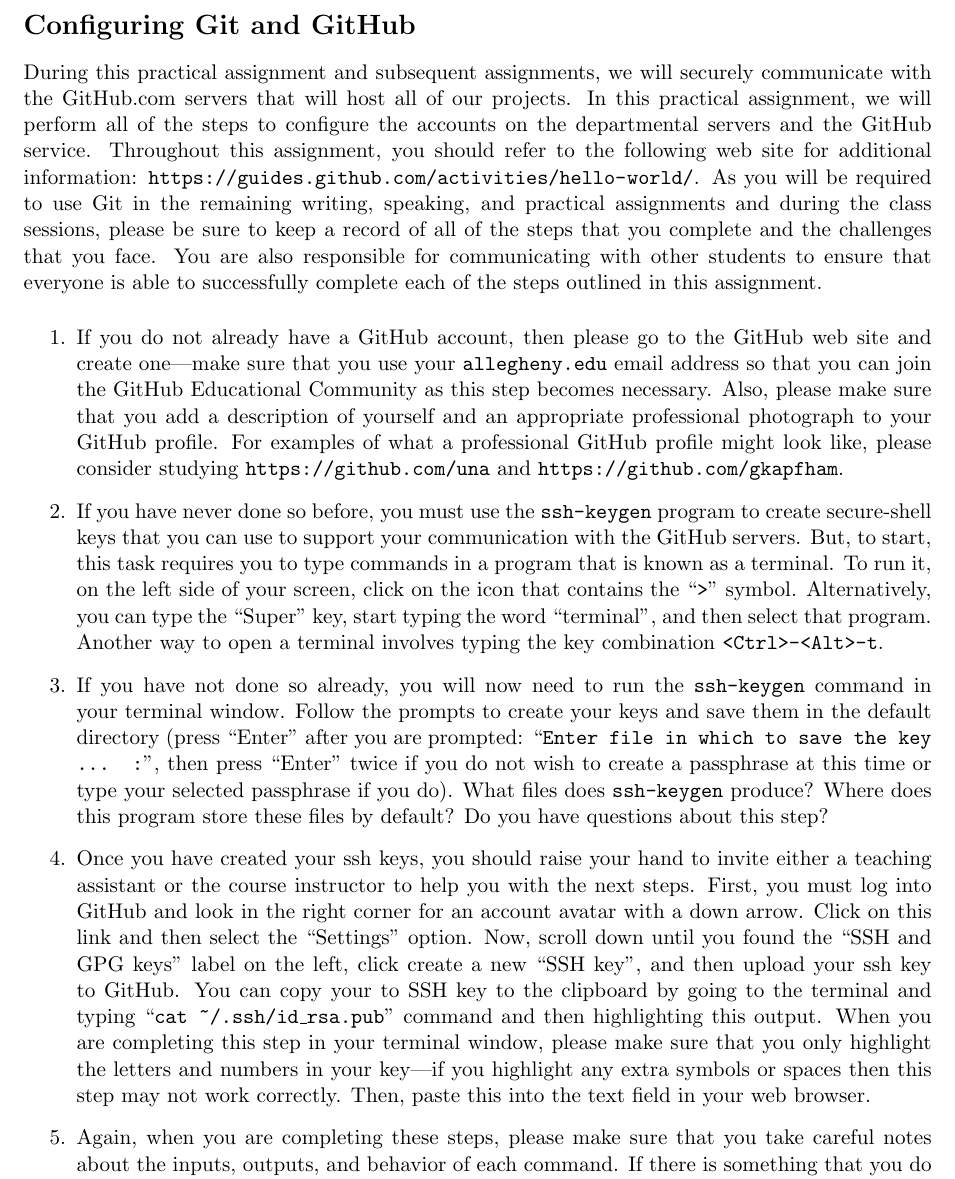
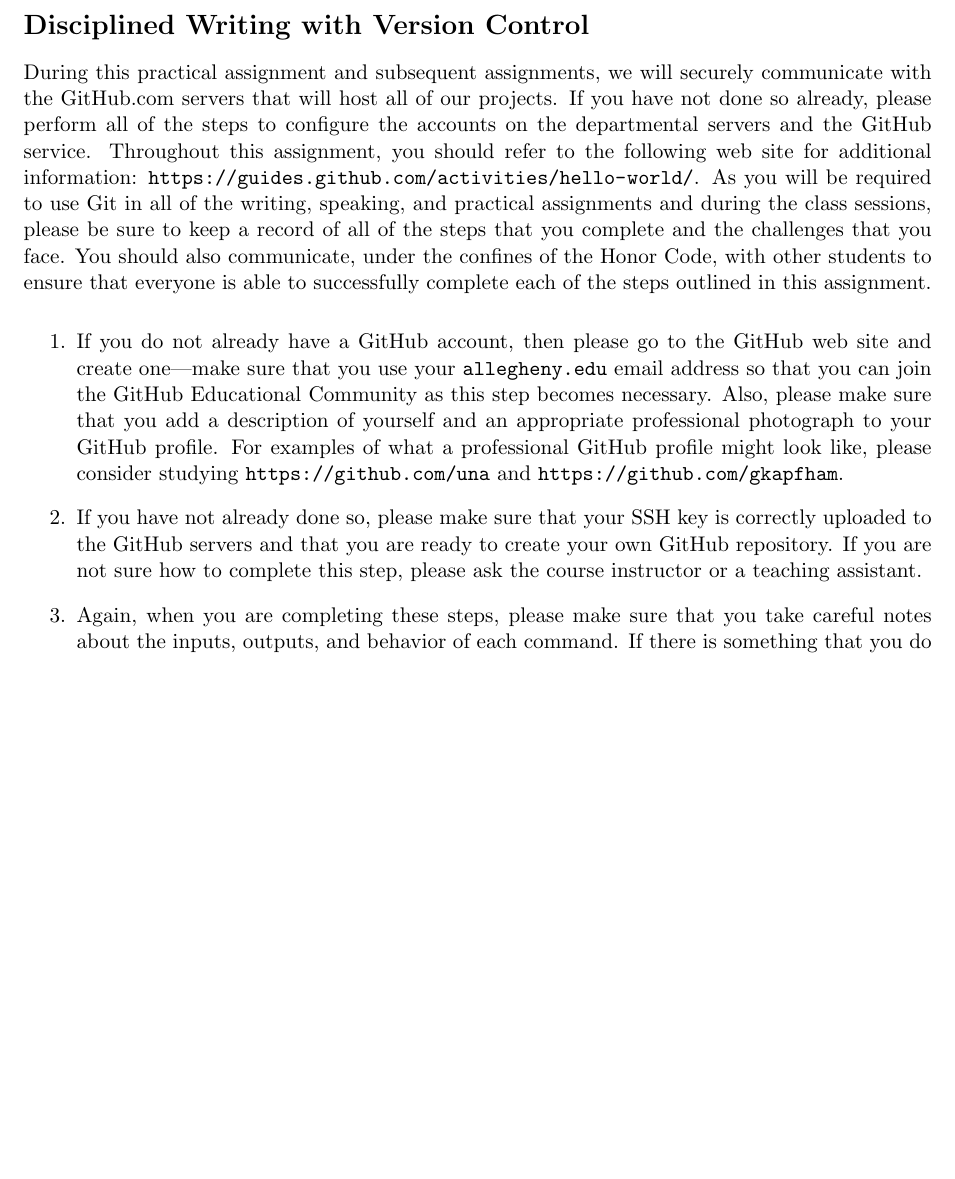
Before and after one commit to gkapfham/fs102S2017, a LaTeX problem sheet (assignments/assignment01/fs102S2017_assignment01.tex): part of page 2 of 3, cut at the place of the change, the shorter picture padded with empty space. Compiled offline with pdfLaTeX.

Commit message:
Updating the main steps in the fs102S2017_assignment01.

```diff
--- a/assignments/assignment01/fs102S2017_assignment01.tex
+++ b/assignments/assignment01/fs102S2017_assignment01.tex
@@ -49,21 +49,18 @@
   copy of your files in reserve. In the event of a system failure, you are responsible for ensuring that you have
   access to a recent backup copy of all your files.
 
-% \item {\bf Review the Honor Code policy on the syllabus.} Remember that you may discuss programs with others, but
-%   copying programs is a violation of the College's Honor Code.
-
 \end{itemize}
 
-\section*{Configuring Git and GitHub}
+\section*{Disciplined Writing with Version Control}
 
 During this practical assignment and subsequent assignments, we will securely communicate with the GitHub.com servers
-that will host all of our projects. In this practical assignment, we will perform all of the steps to configure the
+that will host all of our projects. If you have not done so already, please perform all of the steps to configure the
 accounts on the departmental servers and the GitHub service. Throughout this assignment, you should refer to the
 following web site for additional information: \url{https://guides.github.com/activities/hello-world/}. As you will be
-required to use Git in the remaining writing, speaking, and practical assignments and during the class sessions, please
-be sure to keep a record of all of the steps that you complete and the challenges that you face. You are also
-responsible for communicating with other students to ensure that everyone is able to successfully complete each of the
-steps outlined in this assignment.
+required to use Git in all of the writing, speaking, and practical assignments and during the class sessions, please be
+sure to keep a record of all of the steps that you complete and the challenges that you face. You should also
+communicate, under the confines of the Honor Code, with other students to ensure that everyone is able to
+successfully complete each of the steps outlined in this assignment.
 
 \begin{enumerate}
 
@@ -73,28 +70,9 @@
     professional photograph to your GitHub profile. For examples of what a professional GitHub profile might look like,
     please consider studying {\tt https://github.com/una} and {\tt https://github.com/gkapfham}.
 
-  \item If you have never done so before, you must use the {\tt ssh-keygen} program to create secure-shell keys that you
-    can use to support your communication with the GitHub servers. But, to start, this task requires you to type
-    commands in a program that is known as a terminal. To run it, on the left side of your screen, click on the icon
-    that contains the ``{\tt >}'' symbol. Alternatively, you can type the ``Super'' key, start typing the word
-    ``terminal'', and then select that program. Another way to open a terminal involves typing the key combination {\tt
-    <Ctrl>-<Alt>-t}.
-
-  \item If you have not done so already, you will now need to run the {\tt ssh-keygen} command in your terminal window.
-    Follow the prompts to create your keys and save them in the default directory (press ``Enter'' after you are
-    prompted: ``{\tt Enter file in which to save the key ...  :}'', then press ``Enter'' twice if you do not wish to
-    create a passphrase at this time or type your selected passphrase if you do). What files does {\tt ssh-keygen}
-    produce? Where does this program store these files by default? Do you have questions about this step?
-
-  \item Once you have created your ssh keys, you should raise your hand to invite either a teaching assistant or the
-    course instructor to help you with the next steps. First, you must log into GitHub and look in the right corner for
-    an account avatar with a down arrow. Click on this link and then select the ``Settings'' option. Now, scroll down
-    until you found the ``SSH and GPG keys'' label on the left, click create a new ``SSH key'', and then upload your ssh
-    key to GitHub. You can copy your to SSH key to the clipboard by going to the terminal and typing ``{\tt cat
-    \textasciitilde{}/.ssh/id\_rsa.pub}'' command and then highlighting this output. When you are completing this step
-    in your terminal window, please make sure that you only highlight the letters and numbers in your key---if you
-    highlight any extra symbols or spaces then this step may not work correctly. Then, paste this into the text field in
-    your web browser.
+  \item If you have not already done so, please make sure that your SSH key is correctly uploaded to the GitHub servers
+    and that you are ready to create your own GitHub repository. If you are not sure how to complete this step, please
+    ask the course instructor or a teaching assistant.
 
   \item Again, when you are completing these steps, please make sure that you take careful notes about the inputs,
     outputs, and behavior of each command. If there is something that you do not understand, then please ask the course
```
Also changed, not shown: assignments/assignment01/fs102S2017_assignment01.tex (2 more changed lines).
